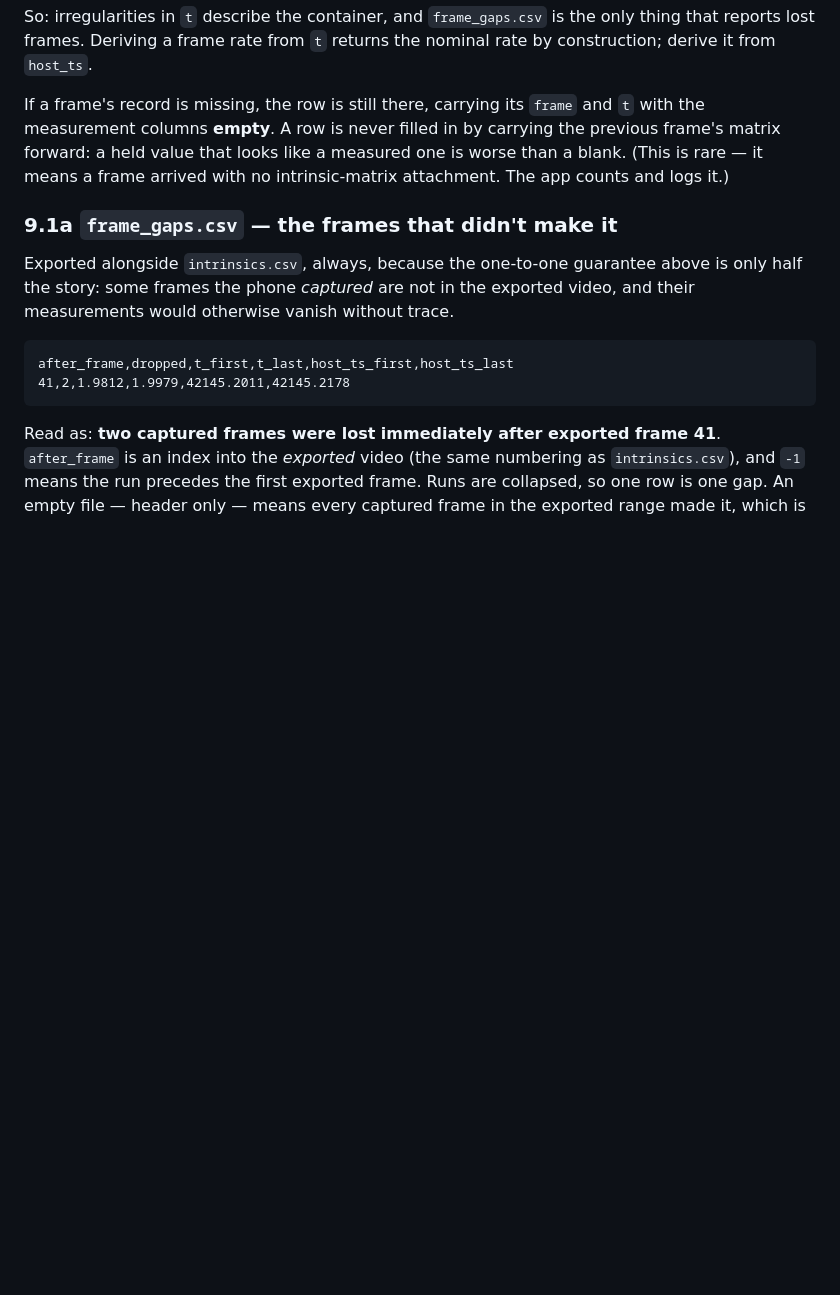
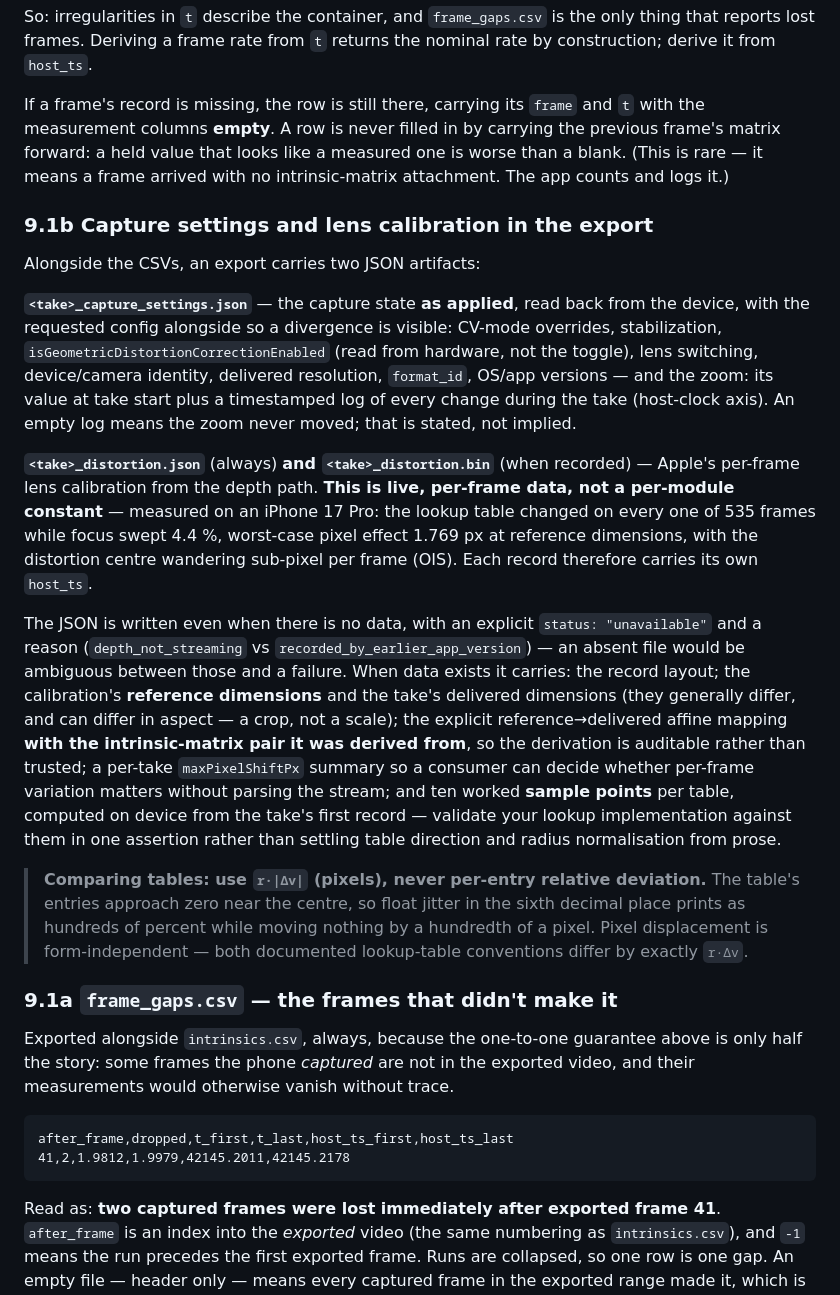
Before and after one commit to ryanrudes/irtsp-support, a Markdown page: INTEGRATION.md, the part around the change. Rendered like a GitHub page; blank space fills up the shorter version.

Commit message:
INTEGRATION §9.1b: capture_settings + per-frame lens-calibration export
Mirrors iRTSP build 44. Includes the r·|Δv| comparison rule.

Co-Authored-By: Claude Opus 5 <noreply@anthropic.com>

```diff
--- a/INTEGRATION.md
+++ b/INTEGRATION.md
@@ -954,6 +954,39 @@ measurement columns **empty**. A row is never filled in by carrying the previous
 forward: a held value that looks like a measured one is worse than a blank. (This is rare — it means
 a frame arrived with no intrinsic-matrix attachment. The app counts and logs it.)
 
+### 9.1b Capture settings and lens calibration in the export
+
+Alongside the CSVs, an export carries two JSON artifacts:
+
+**`<take>_capture_settings.json`** — the capture state **as applied**, read back from the device,
+with the requested config alongside so a divergence is visible: CV-mode overrides, stabilization,
+`isGeometricDistortionCorrectionEnabled` (read from hardware, not the toggle), lens switching,
+device/camera identity, delivered resolution, `format_id`, OS/app versions — and the zoom: its value
+at take start plus a timestamped log of every change during the take (host-clock axis). An empty log
+means the zoom never moved; that is stated, not implied.
+
+**`<take>_distortion.json`** (always) **and `<take>_distortion.bin`** (when recorded) — Apple's
+per-frame lens calibration from the depth path. **This is live, per-frame data, not a per-module
+constant** — measured on an iPhone 17 Pro: the lookup table changed on every one of 535 frames while
+focus swept 4.4 %, worst-case pixel effect 1.769 px at reference dimensions, with the distortion
+centre wandering sub-pixel per frame (OIS). Each record therefore carries its own `host_ts`.
+
+The JSON is written even when there is no data, with an explicit `status: "unavailable"` and a
+reason (`depth_not_streaming` vs `recorded_by_earlier_app_version`) — an absent file would be
+ambiguous between those and a failure. When data exists it carries: the record layout; the
+calibration's **reference dimensions** and the take's delivered dimensions (they generally differ,
+and can differ in aspect — a crop, not a scale); the explicit reference→delivered affine mapping
+**with the intrinsic-matrix pair it was derived from**, so the derivation is auditable rather than
+trusted; a per-take `maxPixelShiftPx` summary so a consumer can decide whether per-frame variation
+matters without parsing the stream; and ten worked **sample points** per table, computed on device
+from the take's first record — validate your lookup implementation against them in one assertion
+rather than settling table direction and radius normalisation from prose.
+
+> **Comparing tables: use `r·|Δv|` (pixels), never per-entry relative deviation.** The table's
+> entries approach zero near the centre, so float jitter in the sixth decimal place prints as
+> hundreds of percent while moving nothing by a hundredth of a pixel. Pixel displacement is
+> form-independent — both documented lookup-table conventions differ by exactly `r·Δv`.
+
 ### 9.1a `frame_gaps.csv` — the frames that didn't make it
 
 Exported alongside `intrinsics.csv`, always, because the one-to-one guarantee above is only half the
```
